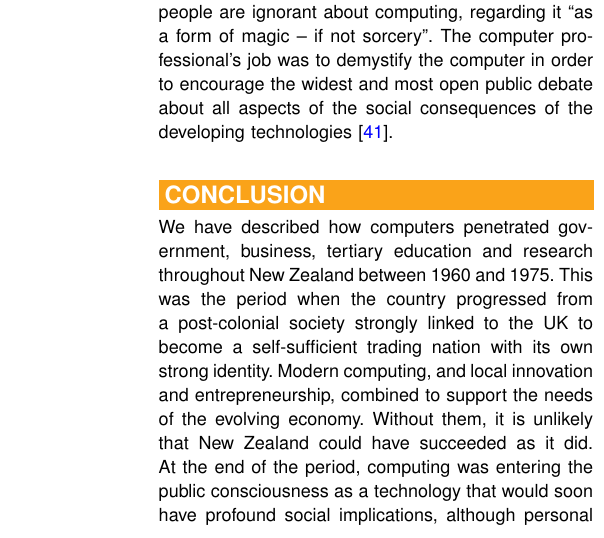
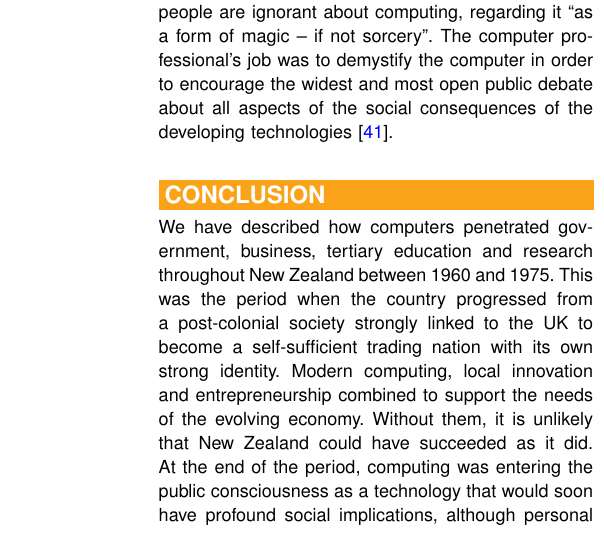
Before and after one commit to becarpenter/aotearoa-growth, a LaTeX paper (growth.tex): part of one column of page 12 of 14, cut so that both start at the same text. Compiled offline with pdfLaTeX.

Commit message:
Typo fix

```diff
--- a/growth.tex
+++ b/growth.tex
@@ -505,7 +505,7 @@ We have described how computers penetrated government, business, tertiary educat
 and research throughout New Zealand between 1960 and 1975. This was the period
 when the country progressed from a post-colonial society strongly linked to the UK to
 become a self-sufficient trading nation with its own strong identity. Modern computing,
-and local innovation and entrepreneurship, combined to support the needs of the
+local innovation and entrepreneurship combined to support the needs of the
 evolving economy. Without them, it is unlikely that New Zealand could have
 succeeded as it did. At the end of the period, computing was entering the public
 consciousness as a technology that would soon have profound social implications,
```
Also changed, not shown: 1 other file.
